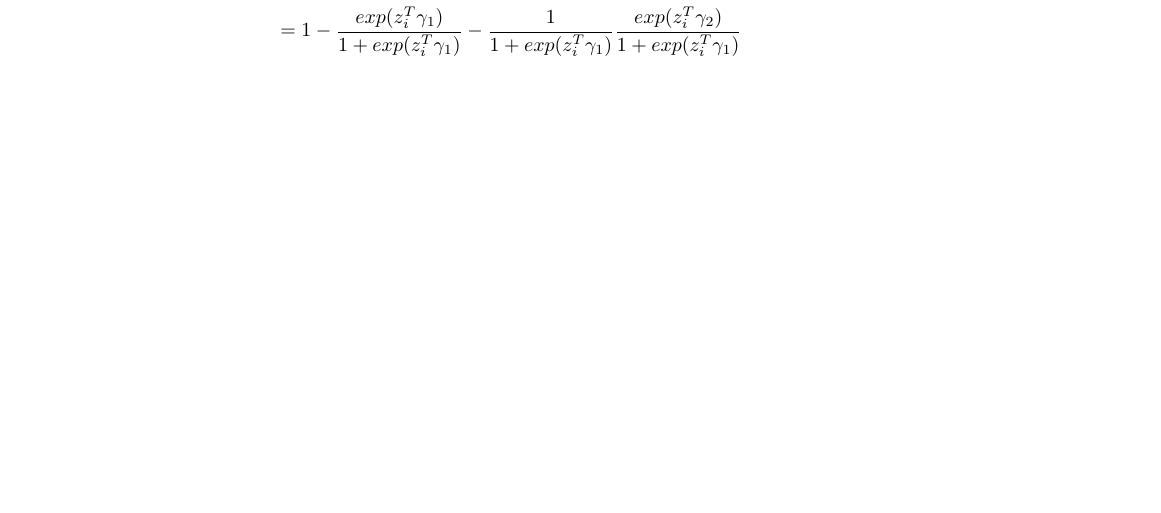
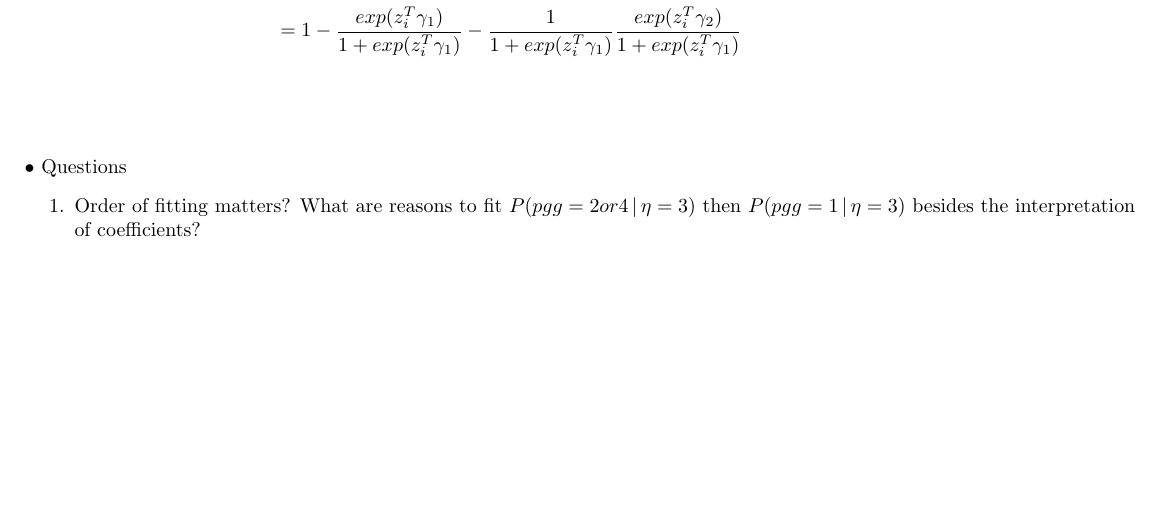
Before and after one commit to JungiinChoi/prostate-active-surveillance-public, a LaTeX document (draft_note_cancerstate_model.tex): part of page 2 of 2, cut so that both start at the same text, the shorter picture padded with empty space. Compiled offline with pdfLaTeX.

Commit message:
add question

```diff
--- a/draft_note_cancerstate_model.tex
+++ b/draft_note_cancerstate_model.tex
@@ -100,5 +100,10 @@ $\Rightarrow$ Likelihood:
 	P(pgg_i = 1 \given \eta_i = 3, z_i, \gamma_1, \gamma_2) &= 1-	P(pgg_i = 3 \given \eta_i = 3, z_i, \gamma_1) - 	P(pgg_i = 2 \text{ or } pgg_i = 4 \given \eta_i = 3, z_i, \gamma_1, \gamma_2)&\\
 	&=1-\frac{exp(z_i^T \gamma_{1})}{1+exp(z_i^T \gamma_{1})} -\frac{1}{1+exp(z_i^T \gamma_{1})} \frac{exp(z_i^T \gamma_{2})}{1+exp(z_i^T \gamma_{1})}&\\
 \end{flalign*}
-
+\\
+\\
+$\bullet$ Questions
+\begin{enumerate}
+	\item Order of fitting matters? What are reasons to fit $P(pgg =  2 or 4 \given \eta = 3)$ then $P(pgg =  1 \given \eta = 3)$ besides the interpretation of coefficients?
+\end{enumerate}
 \end{document}
```
